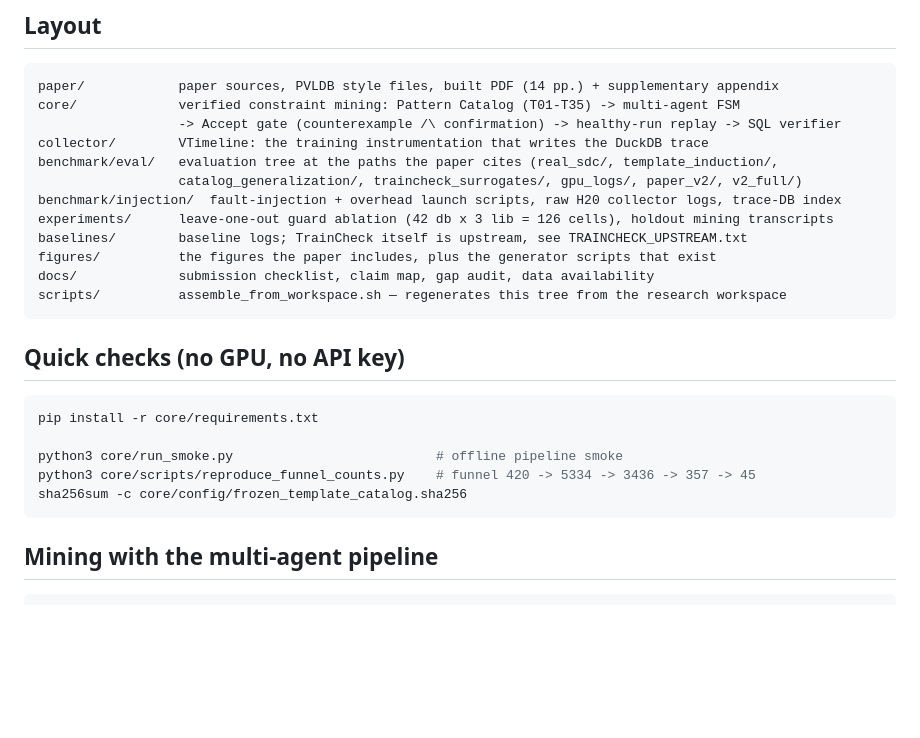
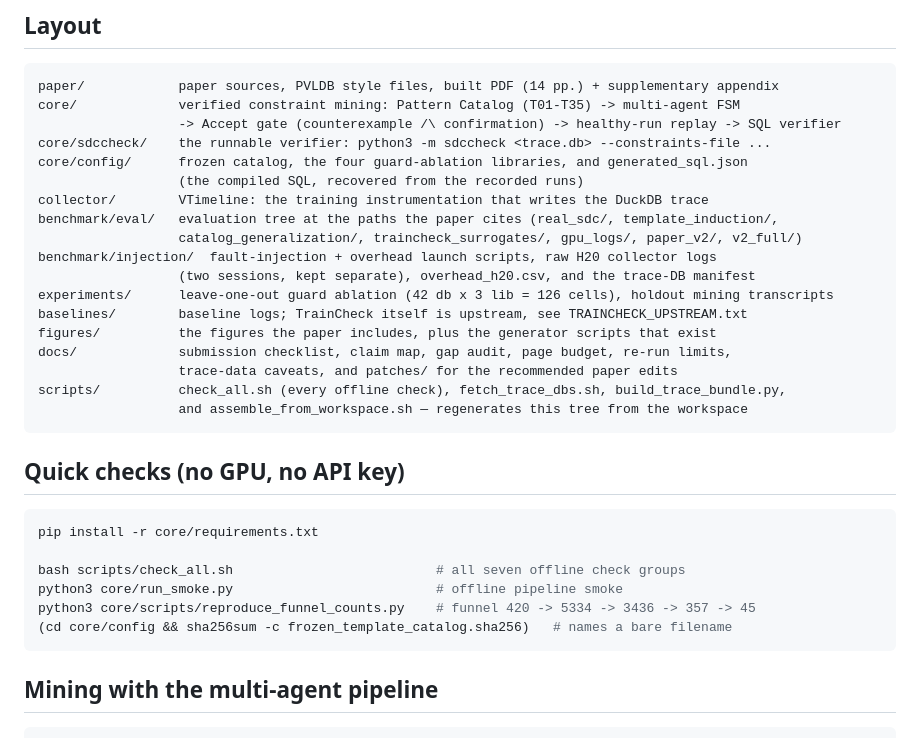
Before and after one commit to vivia-an/trainaudit-vldb-artifact, a Markdown page: README.md, the part around the change. Drawn GitHub-style; blank space fills up the shorter version.

Commit message:
Refresh the README after ten iterations of additions
The layout predated core/sdccheck/ (the runnable verifier), core/config/generated_sql.json
(the recovered compiled SQL), the split overhead log sessions, docs/patches/ and
scripts/check_all.sh. Also fixes the catalog checksum command, which as written failed
from the repo root -- the .sha256 file names a bare filename, so it has to run from
core/config.

````diff
--- a/README.md
+++ b/README.md
@@ -15,15 +15,21 @@ to a file here in [`docs/CLAIM_TO_ARTIFACT_MAP.md`](docs/CLAIM_TO_ARTIFACT_MAP.m
 paper/            paper sources, PVLDB style files, built PDF (14 pp.) + supplementary appendix
 core/             verified constraint mining: Pattern Catalog (T01-T35) -> multi-agent FSM
                   -> Accept gate (counterexample /\ confirmation) -> healthy-run replay -> SQL verifier
+core/sdccheck/    the runnable verifier: python3 -m sdccheck <trace.db> --constraints-file ...
+core/config/      frozen catalog, the four guard-ablation libraries, and generated_sql.json
+                  (the compiled SQL, recovered from the recorded runs)
 collector/        VTimeline: the training instrumentation that writes the DuckDB trace
 benchmark/eval/   evaluation tree at the paths the paper cites (real_sdc/, template_induction/,
                   catalog_generalization/, traincheck_surrogates/, gpu_logs/, paper_v2/, v2_full/)
-benchmark/injection/  fault-injection + overhead launch scripts, raw H20 collector logs, trace-DB index
+benchmark/injection/  fault-injection + overhead launch scripts, raw H20 collector logs
+                  (two sessions, kept separate), overhead_h20.csv, and the trace-DB manifest
 experiments/      leave-one-out guard ablation (42 db x 3 lib = 126 cells), holdout mining transcripts
 baselines/        baseline logs; TrainCheck itself is upstream, see TRAINCHECK_UPSTREAM.txt
 figures/          the figures the paper includes, plus the generator scripts that exist
-docs/             submission checklist, claim map, gap audit, data availability
-scripts/          assemble_from_workspace.sh — regenerates this tree from the research workspace
+docs/             submission checklist, claim map, gap audit, page budget, re-run limits,
+                  trace-data caveats, and patches/ for the recommended paper edits
+scripts/          check_all.sh (every offline check), fetch_trace_dbs.sh, build_trace_bundle.py,
+                  and assemble_from_workspace.sh — regenerates this tree from the workspace
 ```
 
 ## Quick checks (no GPU, no API key)
@@ -31,9 +37,10 @@ scripts/          assemble_from_workspace.sh — regenerates this tree from the
 ```bash
 pip install -r core/requirements.txt
 
+bash scripts/check_all.sh                          # all seven offline check groups
 python3 core/run_smoke.py                          # offline pipeline smoke
 python3 core/scripts/reproduce_funnel_counts.py    # funnel 420 -> 5334 -> 3436 -> 357 -> 45
-sha256sum -c core/config/frozen_template_catalog.sha256
+(cd core/config && sha256sum -c frozen_template_catalog.sha256)   # names a bare filename
 ```
 
 ## Mining with the multi-agent pipeline
````
